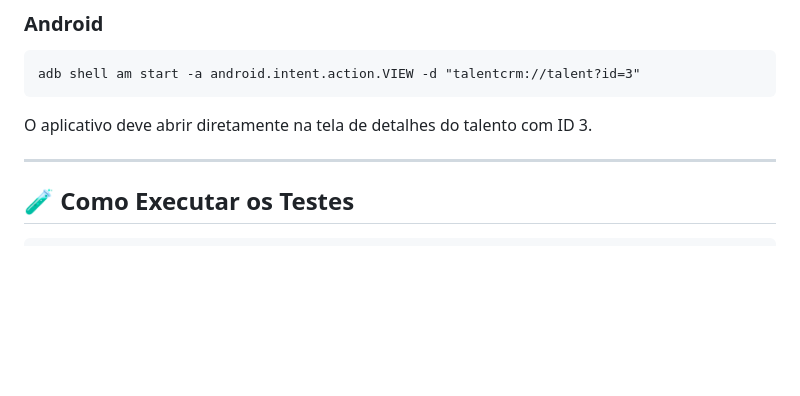
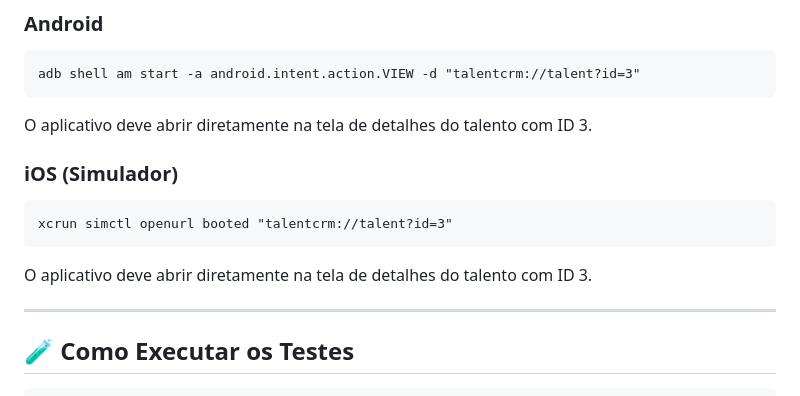
Before and after one commit to AriadniAdi/talent-crm-app, a Markdown page: README.md, the part around one of its changes. GitHub-like rendering; blank space fills up the shorter version.

Commit message:
Update README.md
add logo
add description terminal bash test to deep route ios
add coverage tests

```diff
--- a/README.md
+++ b/README.md
@@ -120,6 +122,12 @@ Após instalar o app no emulador/dispositivo:
 O aplicativo deve abrir diretamente na tela de detalhes do talento com
 ID 3.
 
+
+### iOS (Simulador)
+    xcrun simctl openurl booted "talentcrm://talent?id=3"
+
+O aplicativo deve abrir diretamente na tela de detalhes do talento com ID 3.
+
 ------------------------------------------------------------------------
 
 ## 🧪 Como Executar os Testes
```
Also changed, not shown: other parts of README.md (+3 -1 lines).
